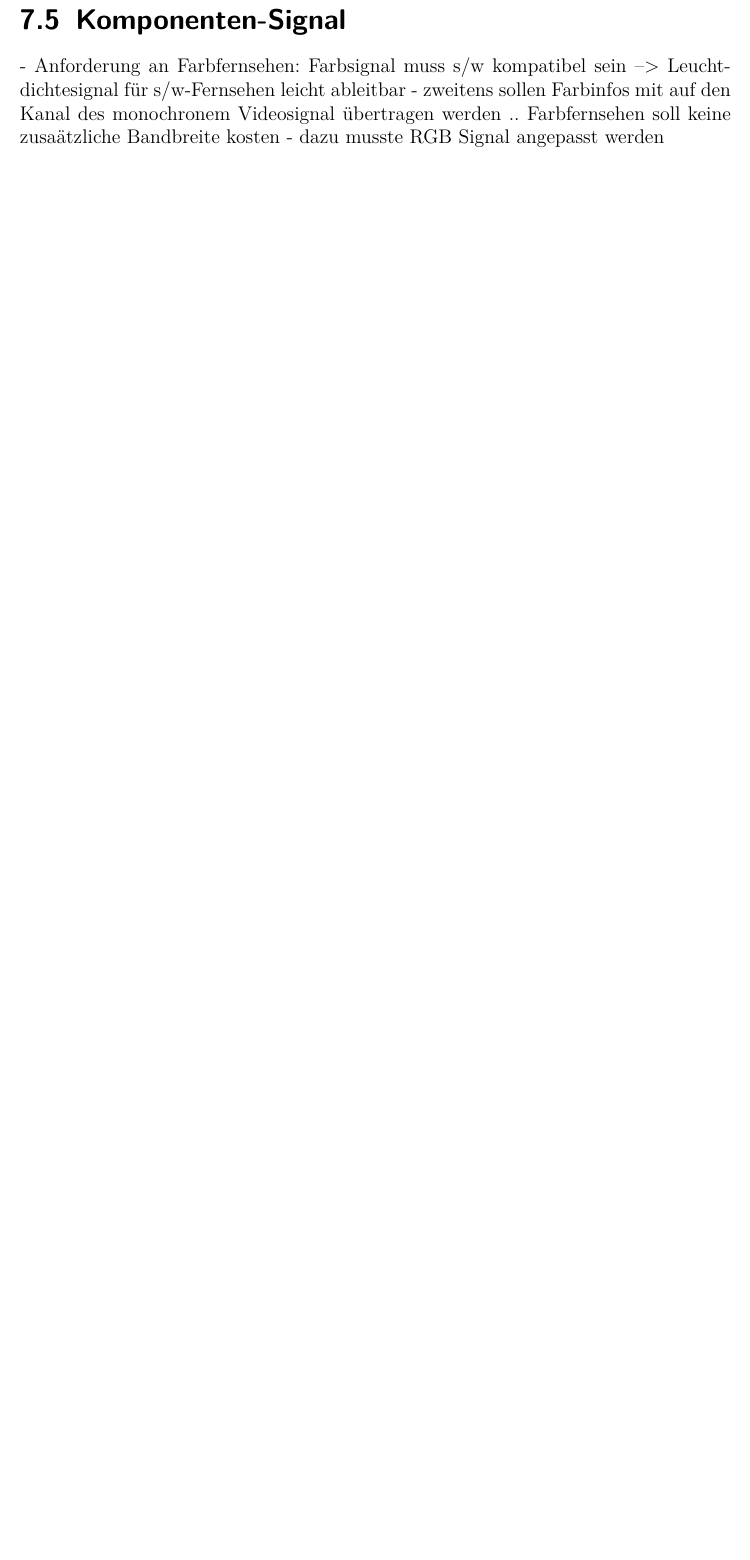
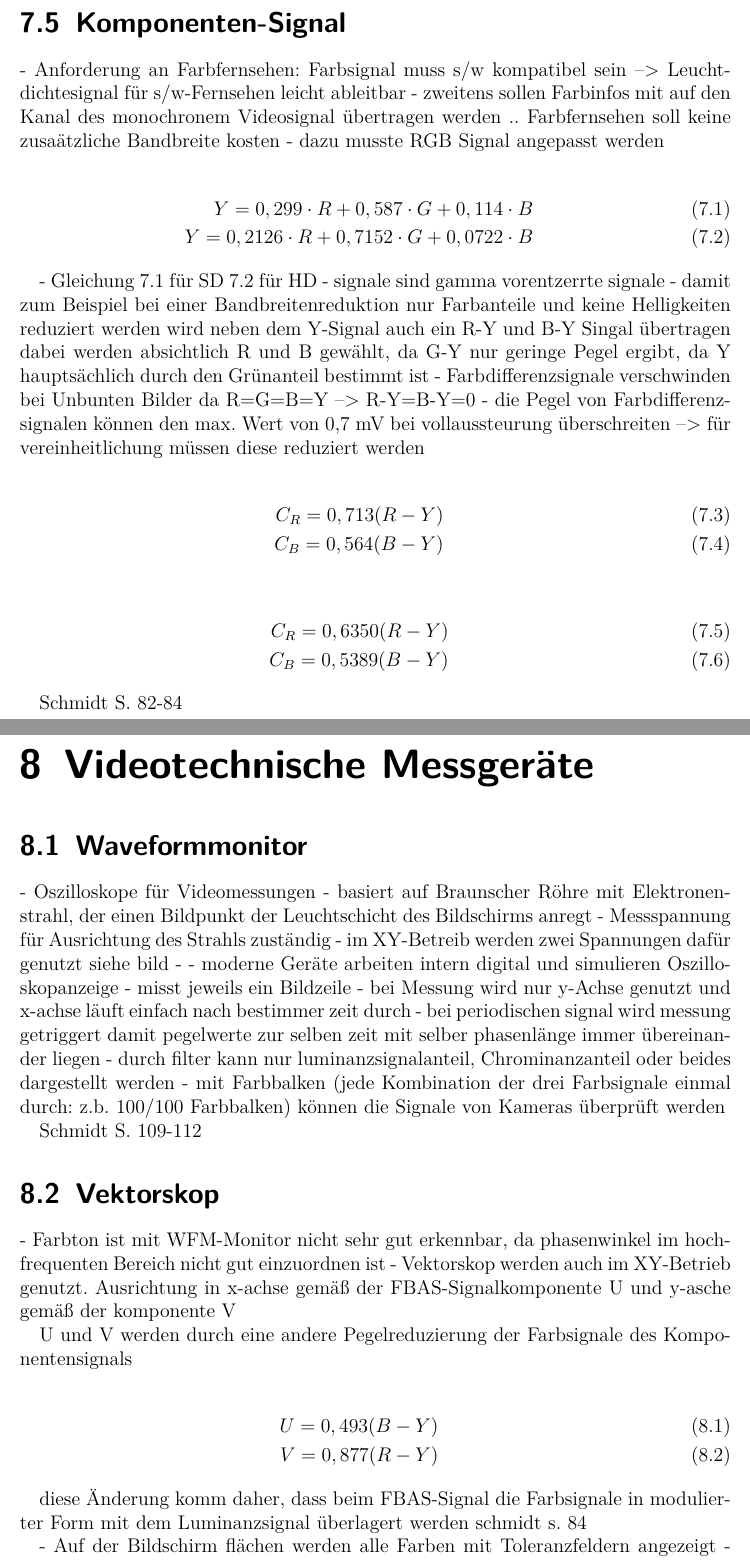
Before and after one commit to lightmops/BA-RedTail, a LaTeX thesis (TEXT/LaTeX-Win-Abschlussarbeits-Template.tex): part of page 37 of 57 before the commit and two parts of pages 37 and 38 of 59 after it, the two joined at a grey line, cut so that both start at the same text, the shorter picture padded with empty space. Compiled offline with pdfLaTeX.

Commit message:
video notizen

```diff
--- a/TEXT/LaTeX-Win-Abschlussarbeits-Template.tex
+++ b/TEXT/LaTeX-Win-Abschlussarbeits-Template.tex
@@ -596,6 +601,67 @@ AV-Medientechnik s. 206
 schmidt S. 82-83
 
 \section{Komponenten-Signal}
+\label{sec_ycrcb1}
 - Anforderung an Farbfernsehen: Farbsignal muss s/w kompatibel sein --> Leuchtdichtesignal für s/w-Fernsehen leicht ableitbar
 - zweitens sollen Farbinfos mit auf den Kanal des monochronem Videosignal  übertragen werden .. Farbfernsehen soll keine zusaätzliche Bandbreite kosten
 - dazu musste RGB Signal angepasst werden
+
+\begin{eqnarray}\label{gl_tlci2}
+	Y = 0,299 \cdot R + 0,587 \cdot G + 0,114 \cdot B\\
+	Y = 0,2126 \cdot R + 0,7152 \cdot G + 0,0722 \cdot B
+\end{eqnarray}
+
+- Gleichung 7.1 für SD 7.2 für HD
+- signale sind gamma vorentzerrte signale
+- damit zum Beispiel bei einer Bandbreitenreduktion nur Farbanteile und keine Helligkeiten reduziert werden wird neben dem Y-Signal auch ein R-Y und B-Y Singal übertragen dabei werden absichtlich R und B gewählt, da G-Y nur geringe Pegel ergibt, da Y hauptsächlich durch den Grünanteil bestimmt ist
+- Farbdifferenzsignale verschwinden bei Unbunten Bilder da R=G=B=Y --> R-Y=B-Y=0
+- die Pegel von Farbdifferenzsignalen können den max. Wert von 0,7 mV bei vollaussteurung überschreiten --> für vereinheitlichung müssen diese reduziert werden
+
+\begin{eqnarray}\label{gl_ycrcb1}
+	C_{R}=0,713(R-Y)\\
+	C_{B}=0,564(B-Y)
+\end{eqnarray}
+
+\begin{eqnarray}\label{gl_ycrcb1}
+	C_{R}=0,6350(R-Y)\\
+	C_{B}=0,5389(B-Y)
+\end{eqnarray}
+
+%Bild einfügen?
+
+Schmidt S. 82-84
+
+\chapter{Videotechnische Messgeräte}
+
+\section{Waveformmonitor}
+\label{sec_wmf}
+- Oszilloskope für Videomessungen
+- basiert auf Braunscher Röhre mit Elektronenstrahl, der einen Bildpunkt der Leuchtschicht des Bildschirms anregt
+- Messspannung für Ausrichtung des Strahls zuständig
+- im XY-Betreib werden zwei Spannungen dafür genutzt siehe bild
+- %Bild einfügen
+- moderne Geräte arbeiten intern digital und simulieren Oszilloskopanzeige
+- misst jeweils ein Bildzeile
+- bei Messung wird nur y-Achse genutzt und x-achse läuft einfach nach bestimmer zeit durch
+- bei periodischen signal wird messung getriggert damit pegelwerte zur selben zeit mit selber phasenlänge immer übereinander liegen
+- durch filter kann nur luminanzsignalanteil, Chrominanzanteil oder beides dargestellt werden
+- mit Farbbalken (jede Kombination der drei Farbsignale einmal durch: z.b. 100/100 Farbbalken) können die Signale von Kameras überprüft werden
+
+Schmidt S. 109-112
+
+\section{Vektorskop}
+\label{sec_vector}
+- Farbton ist mit WFM-Monitor nicht sehr gut erkennbar, da phasenwinkel im hochfrequenten Bereich nicht gut einzuordnen ist
+- Vektorskop werden auch im XY-Betrieb genutzt. Ausrichtung in x-achse gemäß der FBAS-Signalkomponente U und y-asche gemäß der komponente V
+
+U und V werden durch eine andere Pegelreduzierung der Farbsignale des Komponentensignals
+
+\begin{eqnarray}\label{gl_vector1}
+	U = 0,493(B-Y)\\
+	V = 0,877(R-Y)
+\end{eqnarray}
+
+diese Änderung komm daher, dass beim FBAS-Signal die Farbsignale in modulierter Form mit dem Luminanzsignal überlagert werden schmidt s. 84
+
+- Auf der Bildschirm flächen werden alle Farben mit Toleranzfeldern angezeigt
+- in der mitte liegt unbuntpunkt
```
Also changed, not shown: TEXT/LaTeX-Win-Abschlussarbeits-Template.pdf, TEXT/LaTeX-Win-Abschlussarbeits-Template.tex (18 more changed lines), 9 other files.
